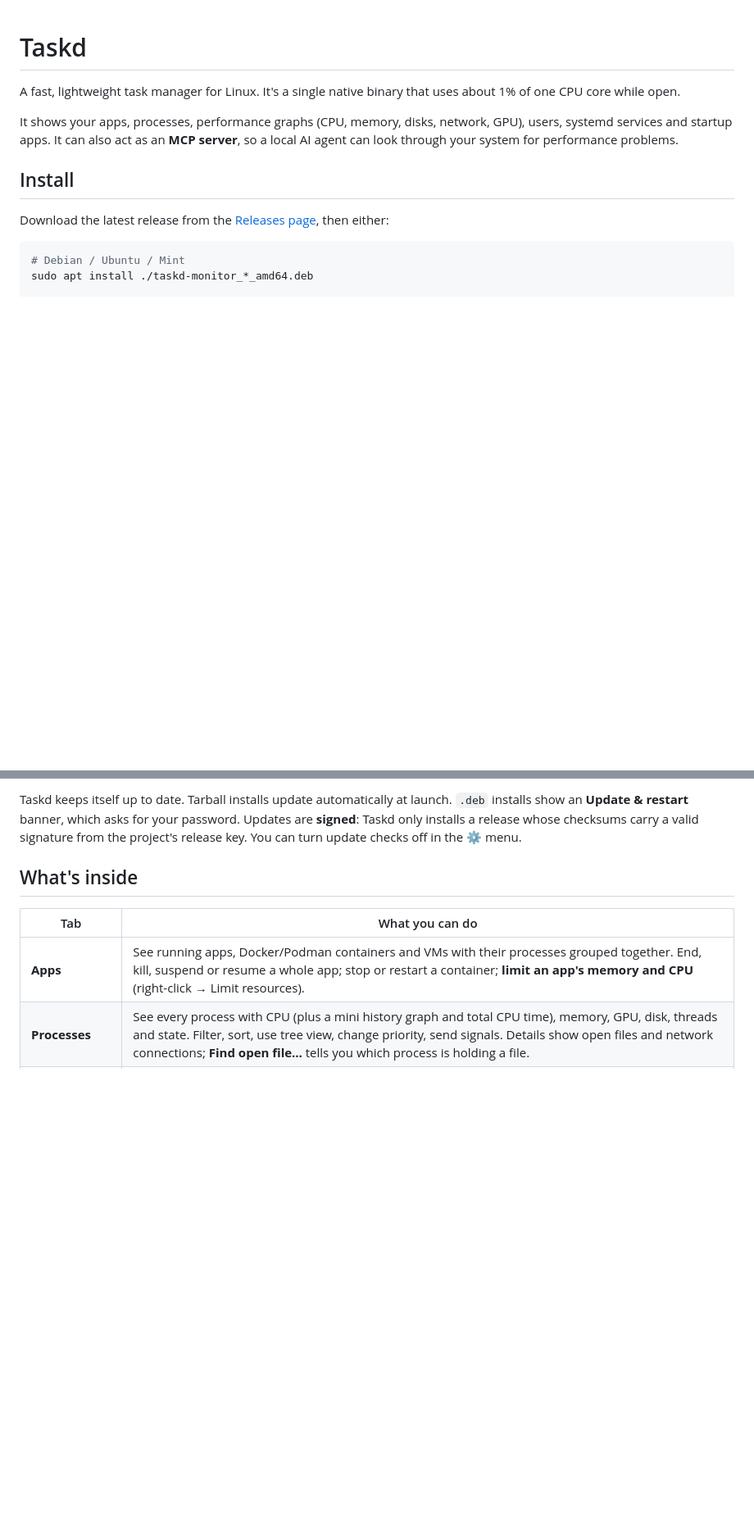
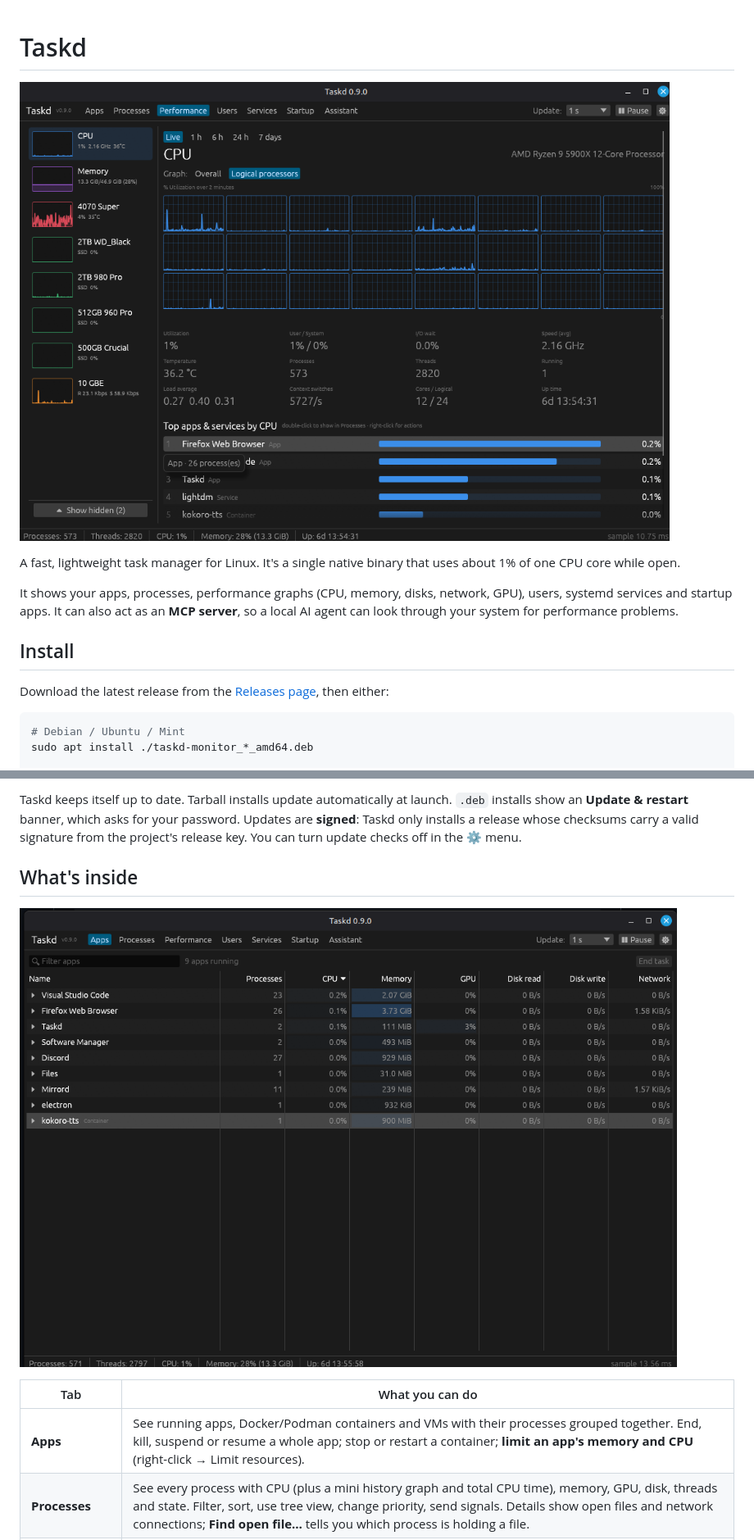
Before and after one commit to strid3r21/Taskd, a Markdown page: README.md, 2 parts joined by grey strips. Shown at 82% size. Drawn GitHub-style; pictures changed too: screenshots/apps.png (added), screenshots/performance.png (added); blank space fills up the shorter version.

```diff
--- a/README.md
+++ b/README.md
@@ -1,4 +1,6 @@
 # Taskd
+
+![Taskd's Performance tab](screenshots/performance.png)
 
 A fast, lightweight task manager for Linux. It's a single native binary that uses about 1% of one CPU core while open.
 
@@ -23,6 +25,8 @@ Then start **Taskd** from your app menu, or run `taskdm`.
 Taskd keeps itself up to date. Tarball installs update automatically at launch. `.deb` installs show an **Update & restart** banner, which asks for your password. Updates are **signed**: Taskd only installs a release whose checksums carry a valid signature from the project's release key. You can turn update checks off in the ⚙ menu.
 
 ## What's inside
+
+![Taskd's Apps tab](screenshots/apps.png)
 
 | Tab | What you can do |
 | --- | --- |
```
Also changed, not shown: 4 other files.
